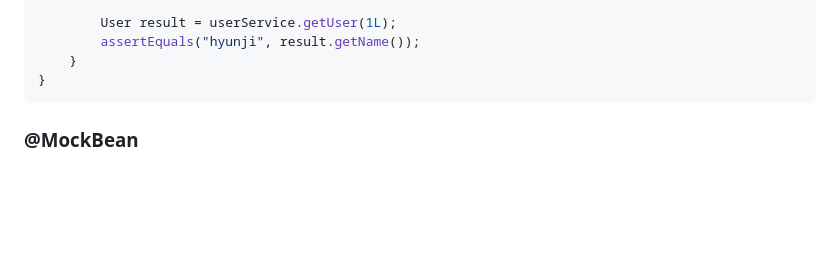
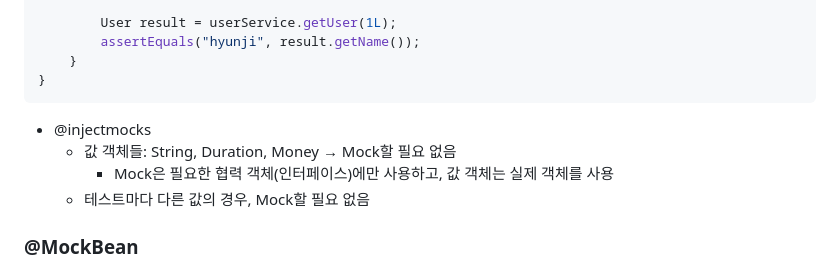
Before and after one commit to HJ0216/TIL, a Markdown page: SpringBoot.md, the part around the change. GitHub-like rendering; blank space fills up the shorter version.

Commit message:
📝Docs: SpringBoot 내용 추가
- @injectmocks

````diff
--- a/SpringBoot.md
+++ b/SpringBoot.md
@@ -560,6 +560,10 @@ class UserServiceTest {
     }
 }
 ```
+* @injectmocks
+  * 값 객체들: String, Duration, Money → Mock할 필요 없음
+    * Mock은 필요한 협력 객체(인터페이스)에만 사용하고, 값 객체는 실제 객체를 사용
+  * 테스트마다 다른 값의 경우, Mock할 필요 없음
 
 ### @MockBean
 * Spring Boot Test 환경에서 Bean을 대체(Mock)할 때 사용(실제 컨텍스트에 있는 Bean을 Mockito Mock으로 대체해서 테스트)
````
